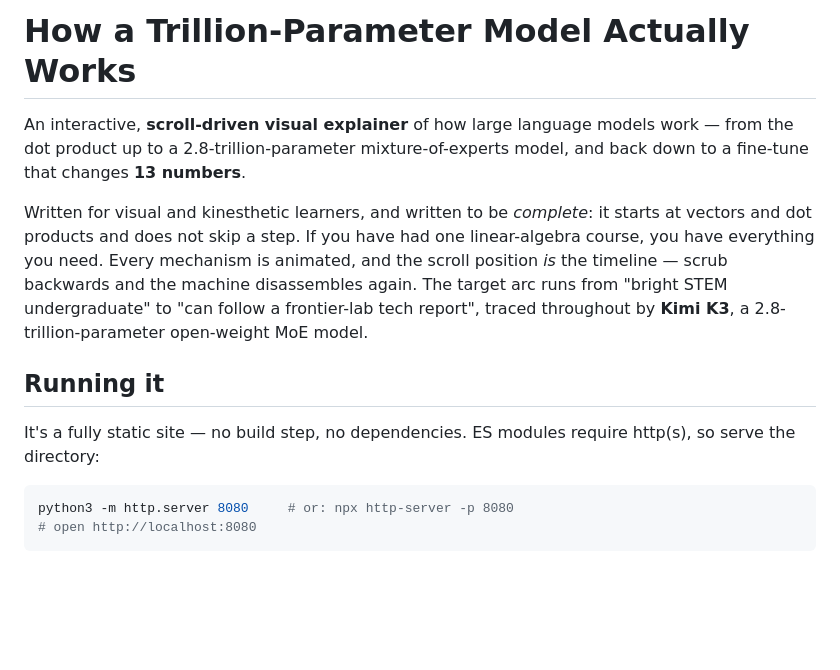
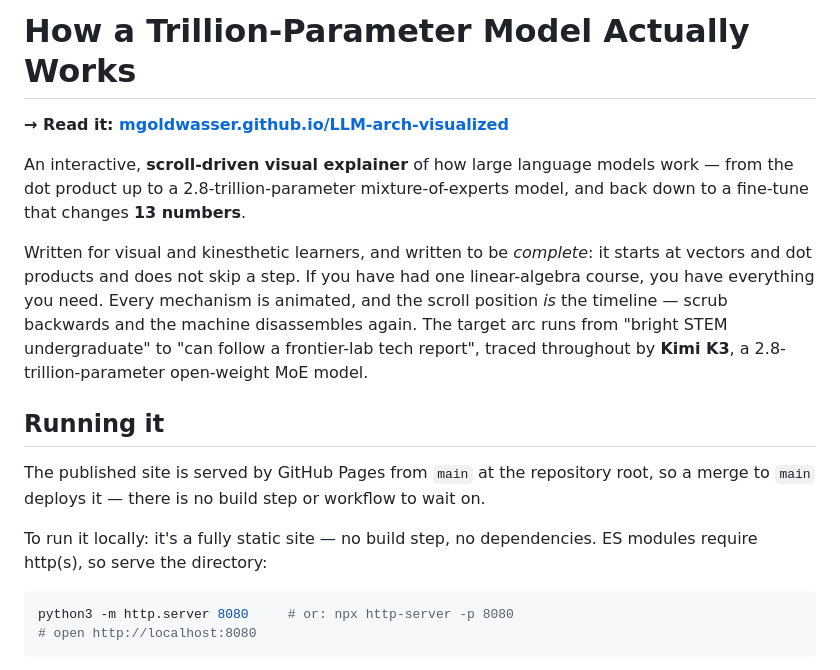
Before and after one commit to mgoldwasser/LLM-arch-visualized, a Markdown page: README.md, the part around the change. Rendered like a GitHub page; blank space fills up the shorter version.

Commit message:
README: link the published GitHub Pages site
Pages serves from main at the repository root, so note that a merge to main
is the deploy.

Co-Authored-By: Claude Opus 5 (1M context) <noreply@anthropic.com>
Claude-Session: https://claude.ai/code/session_01B3Zw5xgWWh4nJeSgYdUYfp

````diff
--- a/README.md
+++ b/README.md
@@ -1,4 +1,6 @@
 # How a Trillion-Parameter Model Actually Works
+
+**→ Read it: [mgoldwasser.github.io/LLM-arch-visualized](https://mgoldwasser.github.io/LLM-arch-visualized/)**
 
 An interactive, **scroll-driven visual explainer** of how large language models
 work — from the dot product up to a 2.8-trillion-parameter mixture-of-experts
@@ -14,8 +16,12 @@ by **Kimi K3**, a 2.8-trillion-parameter open-weight MoE model.
 
 ## Running it
 
-It's a fully static site — no build step, no dependencies. ES modules require
-http(s), so serve the directory:
+The published site is served by GitHub Pages from `main` at the repository
+root, so a merge to `main` deploys it — there is no build step or workflow to
+wait on.
+
+To run it locally: it's a fully static site — no build step, no dependencies.
+ES modules require http(s), so serve the directory:
 
 ```sh
 python3 -m http.server 8080     # or: npx http-server -p 8080
````
